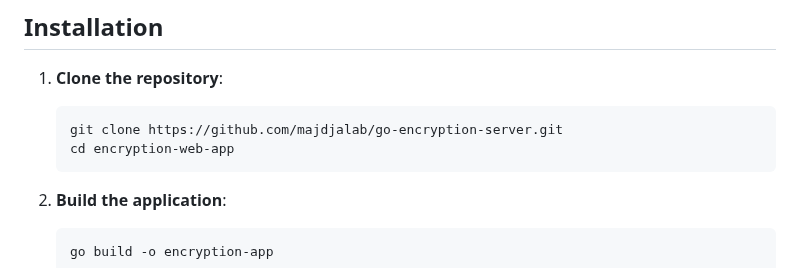
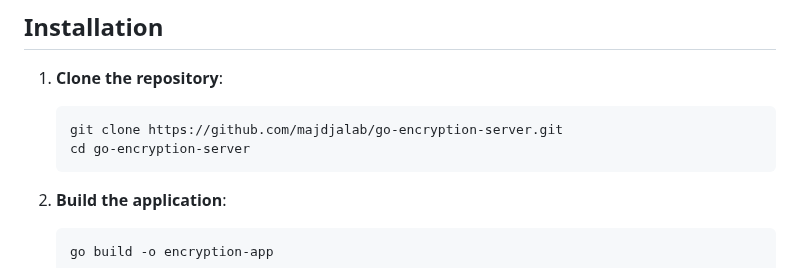
Before and after one commit to majdjalab/Go-Encryption-Server, a Markdown page: README.md, the part around the change. Rendered like a GitHub page.

````diff
--- a/README.md
+++ b/README.md
@@ -21,7 +21,7 @@ This is a web application built in Go that provides text encryption and decrypti
 
     ```bash
     git clone https://github.com/majdjalab/go-encryption-server.git
-    cd encryption-web-app
+    cd go-encryption-server
     ```
 
 2. **Build the application**:
````
